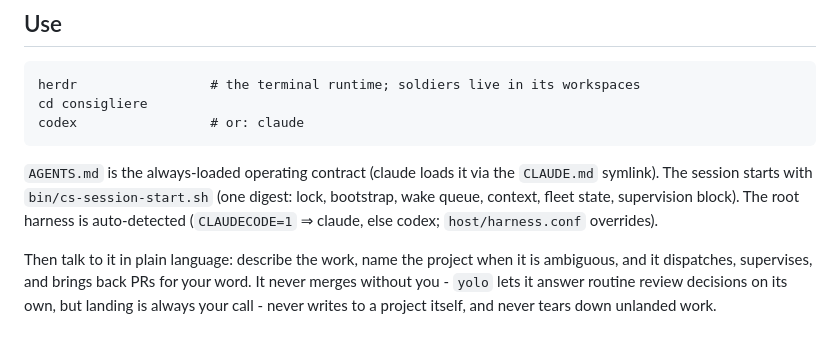
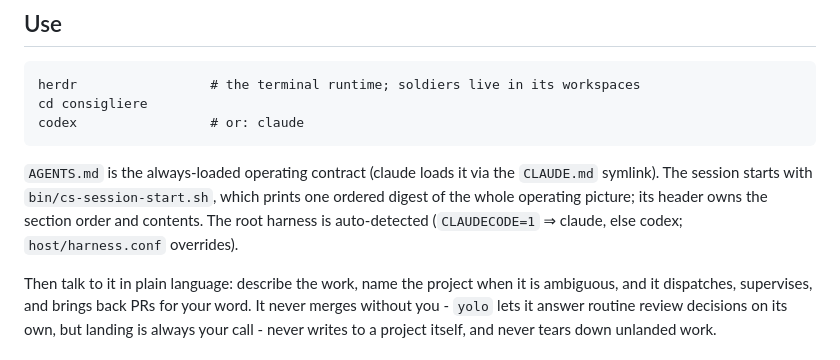
Before and after one commit to douglasjarquin/consigliere, a Markdown page: README.md, the part around the change. GitHub-like rendering.

Commit message:
no-mistakes(document): Point README at digest header instead of stale section order

````diff
--- a/README.md
+++ b/README.md
@@ -66,7 +66,7 @@ cd consigliere
 codex                 # or: claude
 ```
 
-`AGENTS.md` is the always-loaded operating contract (claude loads it via the `CLAUDE.md` symlink). The session starts with `bin/cs-session-start.sh` (one digest: lock, bootstrap, wake queue, context, fleet state, supervision block). The root harness is auto-detected (`CLAUDECODE=1` ⇒ claude, else codex; `host/harness.conf` overrides).
+`AGENTS.md` is the always-loaded operating contract (claude loads it via the `CLAUDE.md` symlink). The session starts with `bin/cs-session-start.sh`, which prints one ordered digest of the whole operating picture; its header owns the section order and contents. The root harness is auto-detected (`CLAUDECODE=1` ⇒ claude, else codex; `host/harness.conf` overrides).
 
 Then talk to it in plain language: describe the work, name the project when it is ambiguous, and it dispatches, supervises, and brings back PRs for your word. It never merges without you - `yolo` lets it answer routine review decisions on its own, but landing is always your call - never writes to a project itself, and never tears down unlanded work.
 
````
